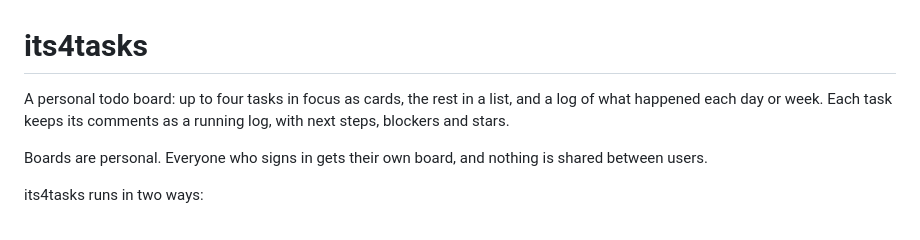
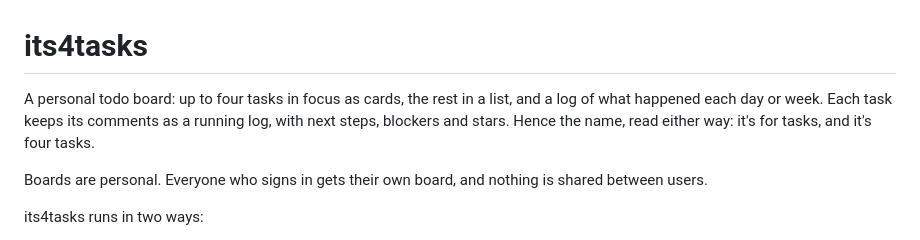
Before and after one commit to joanvyc/its4tasks, a Markdown page: README.md, the part around the change. Rendered like a GitHub page.

Commit message:
Mention the name's two readings in the README
Co-Authored-By: Claude Opus 5.5 <noreply@anthropic.com>

```diff
--- a/README.md
+++ b/README.md
@@ -1,6 +1,6 @@
 # its4tasks
 
-A personal todo board: up to four tasks in focus as cards, the rest in a list, and a log of what happened each day or week. Each task keeps its comments as a running log, with next steps, blockers and stars.
+A personal todo board: up to four tasks in focus as cards, the rest in a list, and a log of what happened each day or week. Each task keeps its comments as a running log, with next steps, blockers and stars. Hence the name, read either way: it's for tasks, and it's four tasks.
 
 Boards are personal. Everyone who signs in gets their own board, and nothing is shared between users.
 
```
